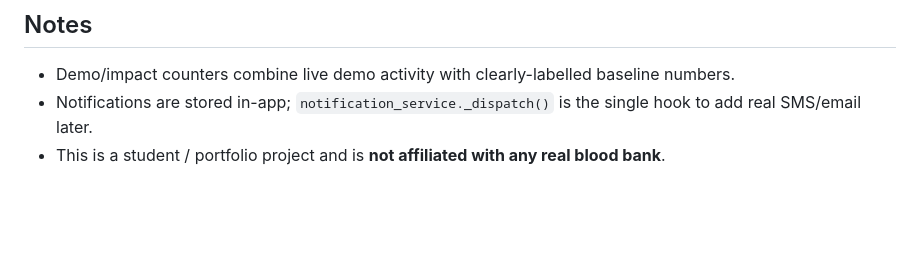
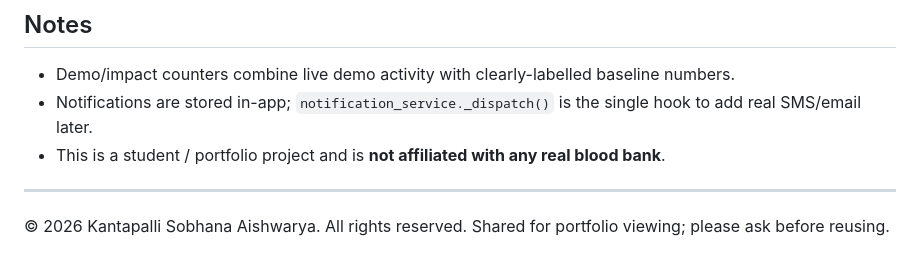
Before and after one commit to SobhanaAishwarya/blood-donor-connector, a Markdown page: README.md, the part around the change. GitHub-like rendering; blank space fills up the shorter version.

Commit message:
Add copyright notice to README

```diff
--- a/README.md
+++ b/README.md
@@ -269,3 +269,7 @@ Validation errors return `{ success:false, errors:{ field: message } }`.
   single hook to add real SMS/email later.
 * This is a student / portfolio project and is **not affiliated with any real
   blood bank**.
+
+---
+
+© 2026 Kantapalli Sobhana Aishwarya. All rights reserved. Shared for portfolio viewing; please ask before reusing.
```
